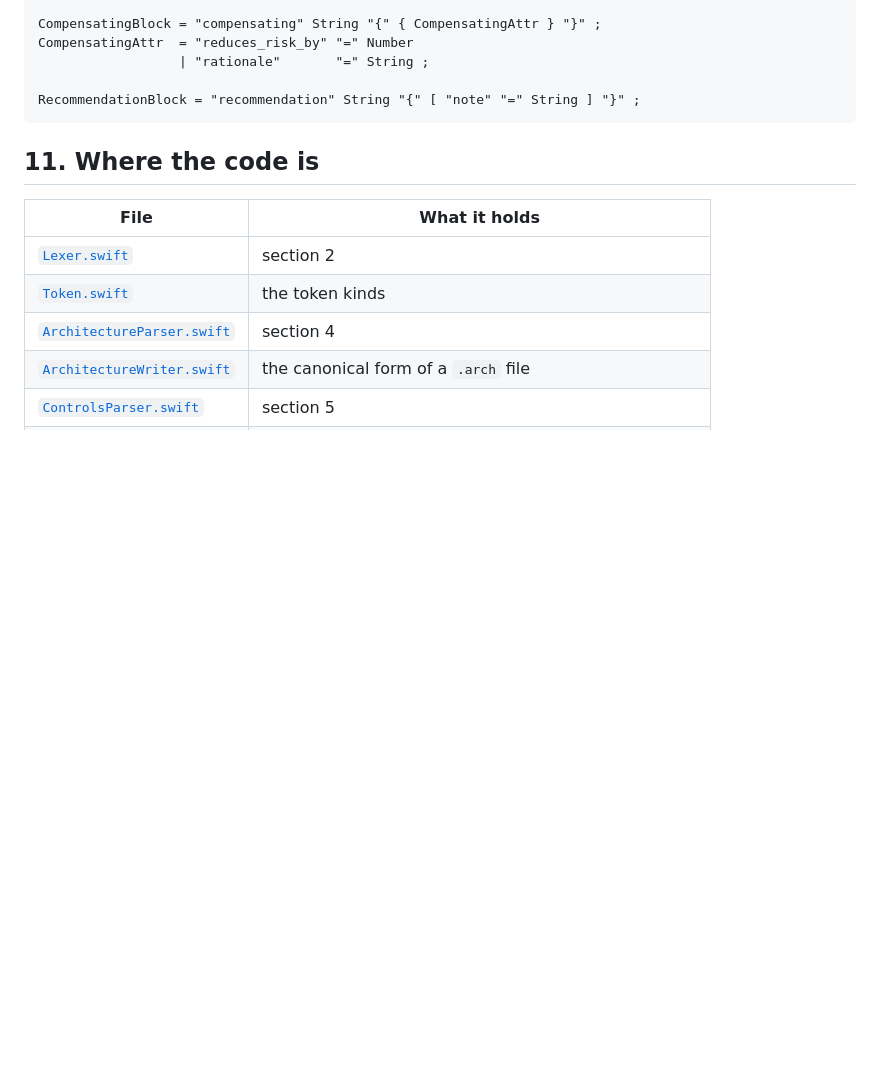
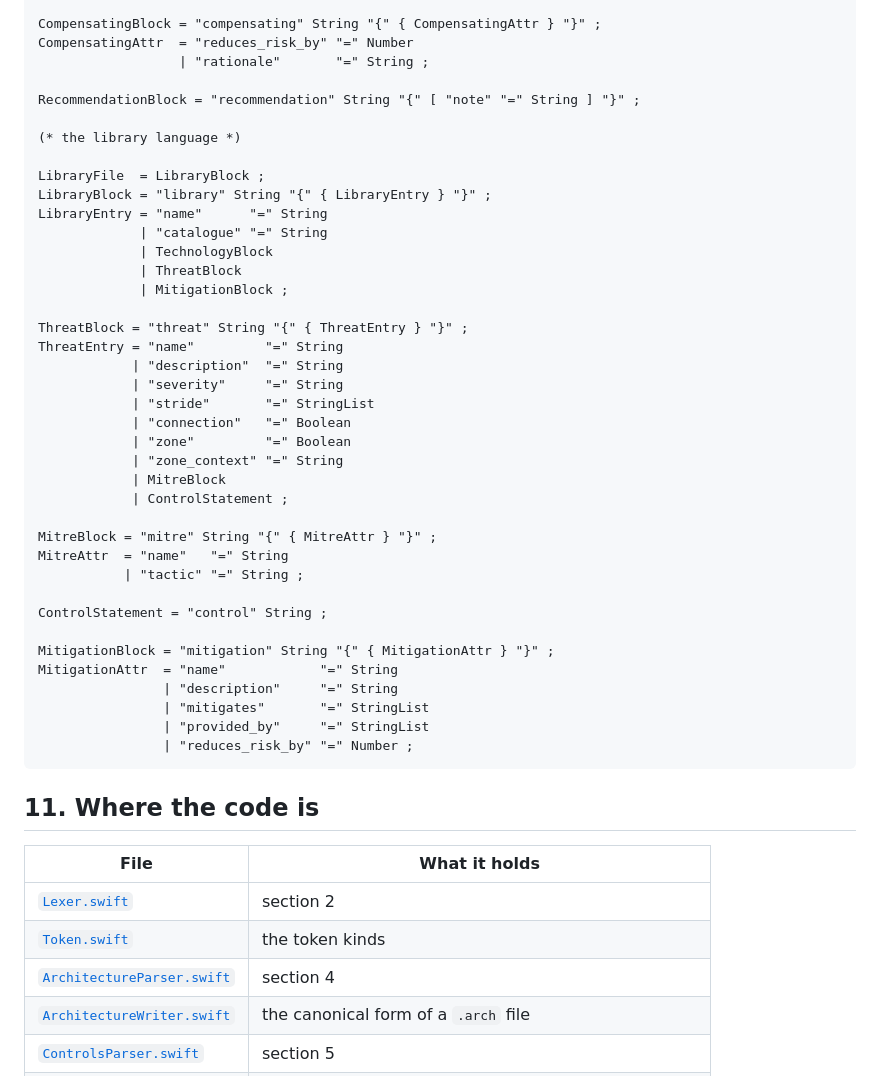
Before and after one commit to craigjbass/threat-modeller, a Markdown page: docs/LANGUAGE.md, the part around the change. Drawn GitHub-style; blank space fills up the shorter version.

Commit message:
docs: repeat the library grammar in section 10, the grammar in full

````diff
--- a/docs/LANGUAGE.md
+++ b/docs/LANGUAGE.md
@@ -1200,6 +1200,40 @@ CompensatingAttr  = "reduces_risk_by" "=" Number
                   | "rationale"       "=" String ;
 
 RecommendationBlock = "recommendation" String "{" [ "note" "=" String ] "}" ;
+
+(* the library language *)
+
+LibraryFile  = LibraryBlock ;
+LibraryBlock = "library" String "{" { LibraryEntry } "}" ;
+LibraryEntry = "name"      "=" String
+             | "catalogue" "=" String
+             | TechnologyBlock
+             | ThreatBlock
+             | MitigationBlock ;
+
+ThreatBlock = "threat" String "{" { ThreatEntry } "}" ;
+ThreatEntry = "name"         "=" String
+            | "description"  "=" String
+            | "severity"     "=" String
+            | "stride"       "=" StringList
+            | "connection"   "=" Boolean
+            | "zone"         "=" Boolean
+            | "zone_context" "=" String
+            | MitreBlock
+            | ControlStatement ;
+
+MitreBlock = "mitre" String "{" { MitreAttr } "}" ;
+MitreAttr  = "name"   "=" String
+           | "tactic" "=" String ;
+
+ControlStatement = "control" String ;
+
+MitigationBlock = "mitigation" String "{" { MitigationAttr } "}" ;
+MitigationAttr  = "name"            "=" String
+                | "description"     "=" String
+                | "mitigates"       "=" StringList
+                | "provided_by"     "=" StringList
+                | "reduces_risk_by" "=" Number ;
 ```
 
 ## 11. Where the code is
````
